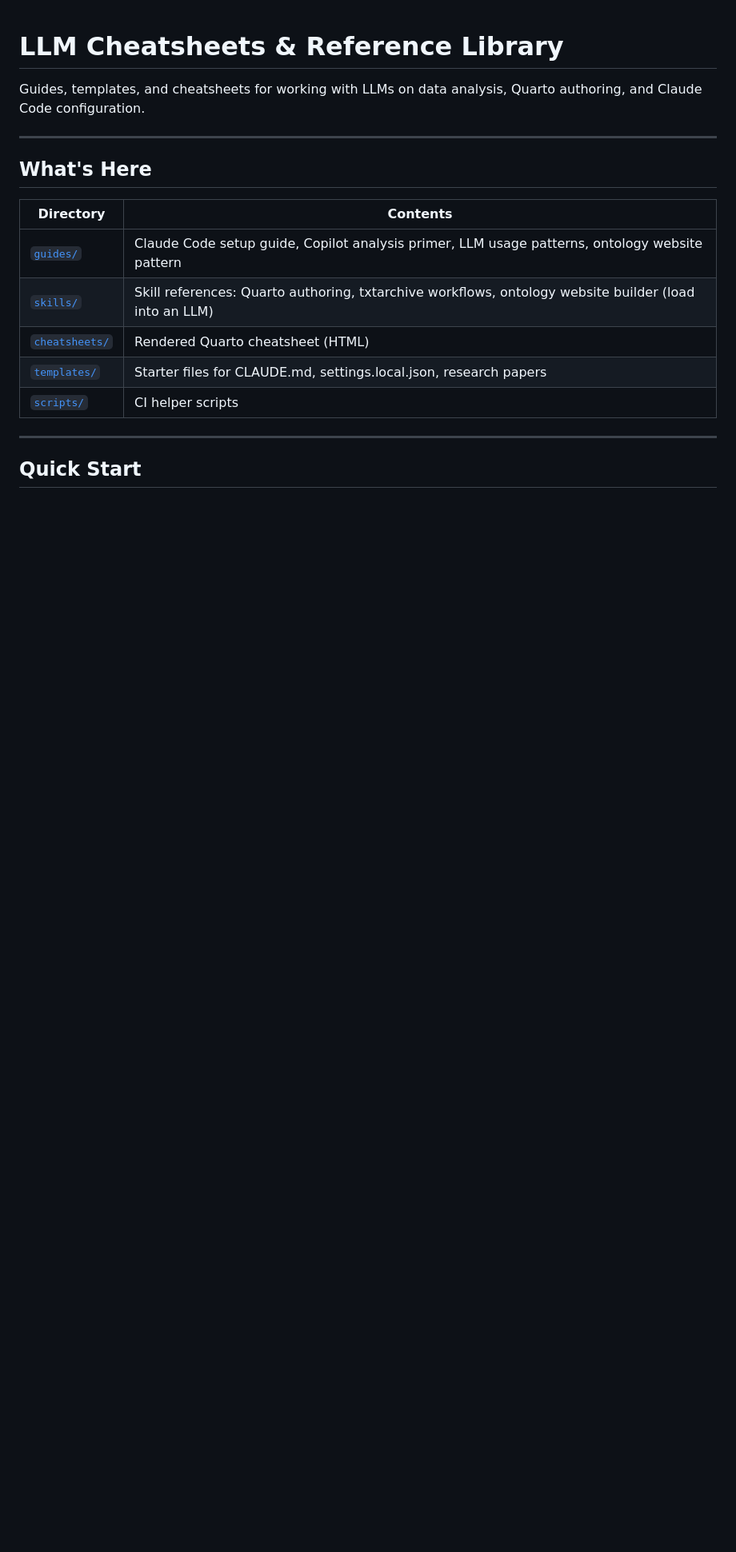
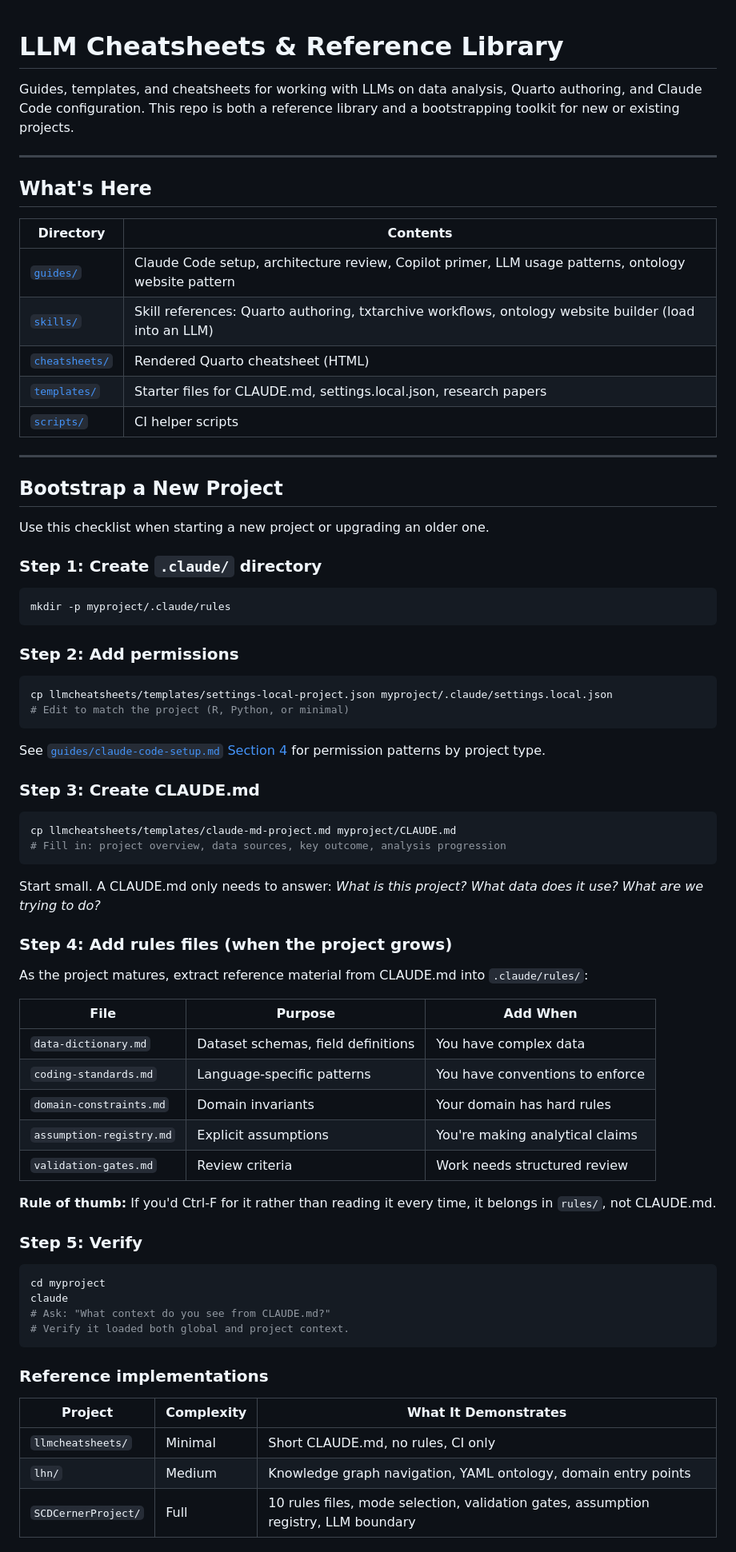
Before and after one commit to harlananelson/llmcheatsheets, a Markdown page: README.md, the part around one of its changes. Shown at 80% size. Rendered like a GitHub page; blank space fills up the shorter version.

````diff
--- a/README.md
+++ b/README.md
@@ -1,6 +1,6 @@
 # LLM Cheatsheets & Reference Library
 
-Guides, templates, and cheatsheets for working with LLMs on data analysis, Quarto authoring, and Claude Code configuration.
+Guides, templates, and cheatsheets for working with LLMs on data analysis, Quarto authoring, and Claude Code configuration. This repo is both a reference library and a bootstrapping toolkit for new or existing projects.
 
 ---
 
@@ -8,7 +8,7 @@ Guides, templates, and cheatsheets for working with LLMs on data analysis, Quart
 
 | Directory | Contents |
 |-----------|----------|
-| [`guides/`](guides/) | Claude Code setup guide, Copilot analysis primer, LLM usage patterns, ontology website pattern |
+| [`guides/`](guides/) | Claude Code setup, architecture review, Copilot primer, LLM usage patterns, ontology website pattern |
 | [`skills/`](skills/) | Skill references: Quarto authoring, txtarchive workflows, ontology website builder (load into an LLM) |
 | [`cheatsheets/`](cheatsheets/) | Rendered Quarto cheatsheet (HTML) |
 | [`templates/`](templates/) | Starter files for CLAUDE.md, settings.local.json, research papers |
@@ -16,4 +16,62 @@ Guides, templates, and cheatsheets for working with LLMs on data analysis, Quart
 
 ---
 
-## Quick Start
+## Bootstrap a New Project
+
+Use this checklist when starting a new project or upgrading an older one.
+
+### Step 1: Create `.claude/` directory
+
+```bash
+mkdir -p myproject/.claude/rules
+```
+
+### Step 2: Add permissions
+
+```bash
+cp llmcheatsheets/templates/settings-local-project.json myproject/.claude/settings.local.json
+# Edit to match the project (R, Python, or minimal)
+```
+
+See [`guides/claude-code-setup.md` Section 4](guides/claude-code-setup.md) for permission patterns by project type.
+
+### Step 3: Create CLAUDE.md
+
+```bash
+cp llmcheatsheets/templates/claude-md-project.md myproject/CLAUDE.md
+# Fill in: project overview, data sources, key outcome, analysis progression
+```
+
+Start small. A CLAUDE.md only needs to answer: *What is this project? What data does it use? What are we trying to do?*
+
+### Step 4: Add rules files (when the project grows)
+
+As the project matures, extract reference material from CLAUDE.md into `.claude/rules/`:
+
+| File | Purpose | Add When |
+|------|---------|----------|
+| `data-dictionary.md` | Dataset schemas, field definitions | You have complex data |
+| `coding-standards.md` | Language-specific patterns | You have conventions to enforce |
+| `domain-constraints.md` | Domain invariants | Your domain has hard rules |
+| `assumption-registry.md` | Explicit assumptions | You're making analytical claims |
+| `validation-gates.md` | Review criteria | Work needs structured review |
+
+**Rule of thumb:** If you'd Ctrl-F for it rather than reading it every time, it belongs in `rules/`, not CLAUDE.md.
+
+### Step 5: Verify
+
+```bash
+cd myproject
+claude
+# Ask: "What context do you see from CLAUDE.md?"
+# Verify it loaded both global and project context.
+```
+
+### Reference implementations
+
+| Project | Complexity | What It Demonstrates |
+|---------|-----------|---------------------|
+| `llmcheatsheets/` | Minimal | Short CLAUDE.md, no rules, CI only |
+| `lhn/` | Medium | Knowledge graph navigation, YAML ontology, domain entry points |
+| `SCDCernerProject/` | Full | 10 rules files, mode selection, validation gates, assumption registry, LLM boundary |
+
````
Also changed, not shown: other parts of README.md (+75 -0 lines), guides/claude-code-setup.md (+5 -3 lines).
